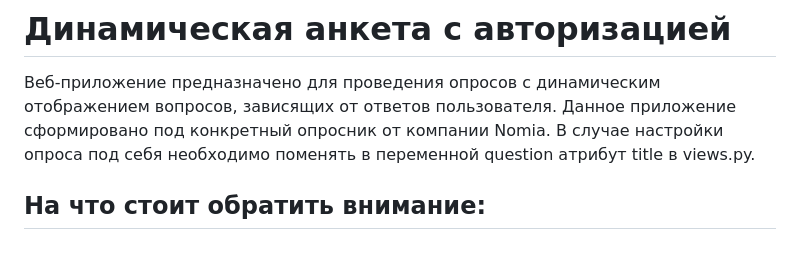
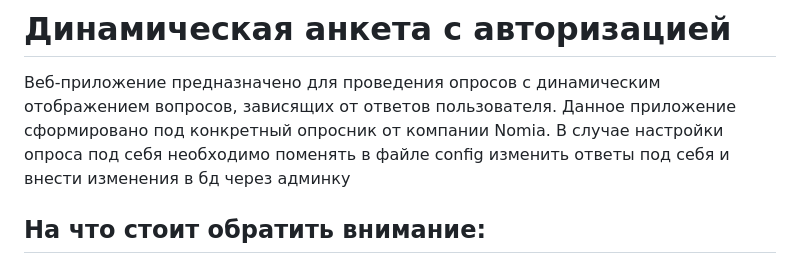
Before and after one commit to sergei-kolbasin/test_nomia, a Markdown page: README.md, the part around the change. GitHub-like rendering.

```diff
--- a/README.md
+++ b/README.md
@@ -2,7 +2,7 @@
 
 Веб-приложение предназначено для проведения опросов с динамическим отображением вопросов, зависящих от ответов пользователя.
 Данное приложение сформировано под конкретный опросник от компании Nomia.
-В случае настройки опроса под себя необходимо поменять в переменной question атрибут title в views.py.
+В случае настройки опроса под себя необходимо поменять в файле config изменить ответы под себя и внести изменения в бд через админку
 
 ## На что стоит обратить внимание:
 
```
